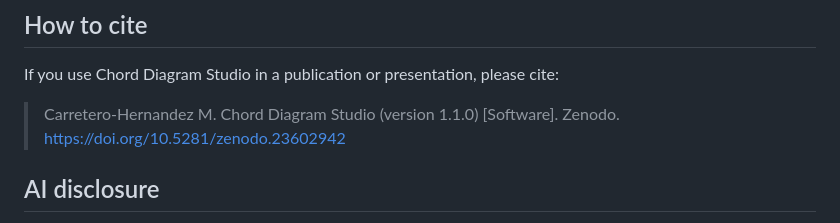
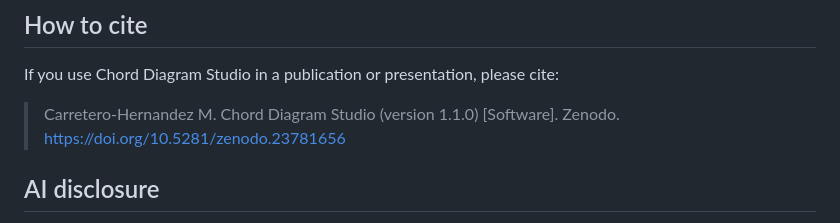
Before and after one commit to voulvet/ChordDiagramStudio, a Markdown page: README.md, the part around the change. Drawn GitHub-style.

```diff
--- a/README.md
+++ b/README.md
@@ -67,7 +67,7 @@ Requires Go 1.24 or newer. Run `./build.sh`. It writes the website to `docs/` an
 
 If you use Chord Diagram Studio in a publication or presentation, please cite:
 
-> Carretero-Hernandez M. Chord Diagram Studio (version 1.1.0) [Software]. Zenodo. https://doi.org/10.5281/zenodo.23602942
+> Carretero-Hernandez M. Chord Diagram Studio (version 1.1.0) [Software]. Zenodo. https://doi.org/10.5281/zenodo.23781656
 
 ## AI disclosure
 
```
